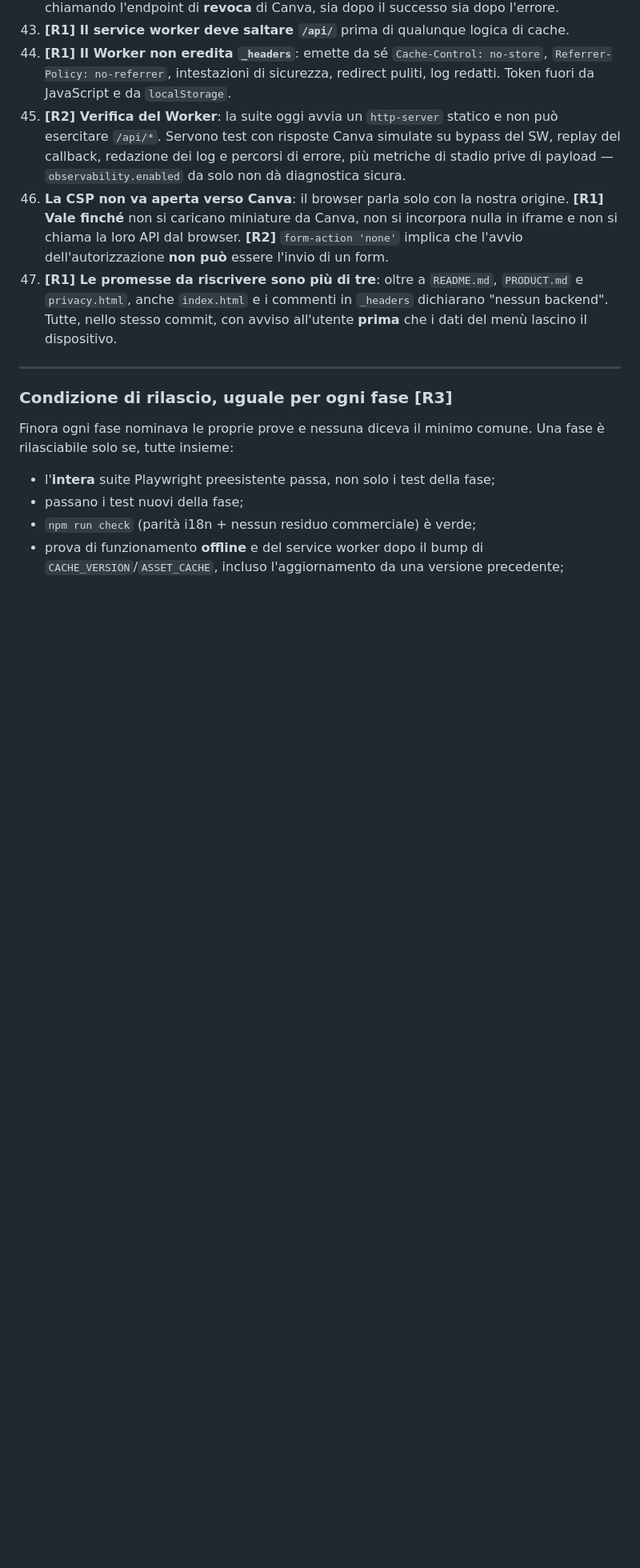
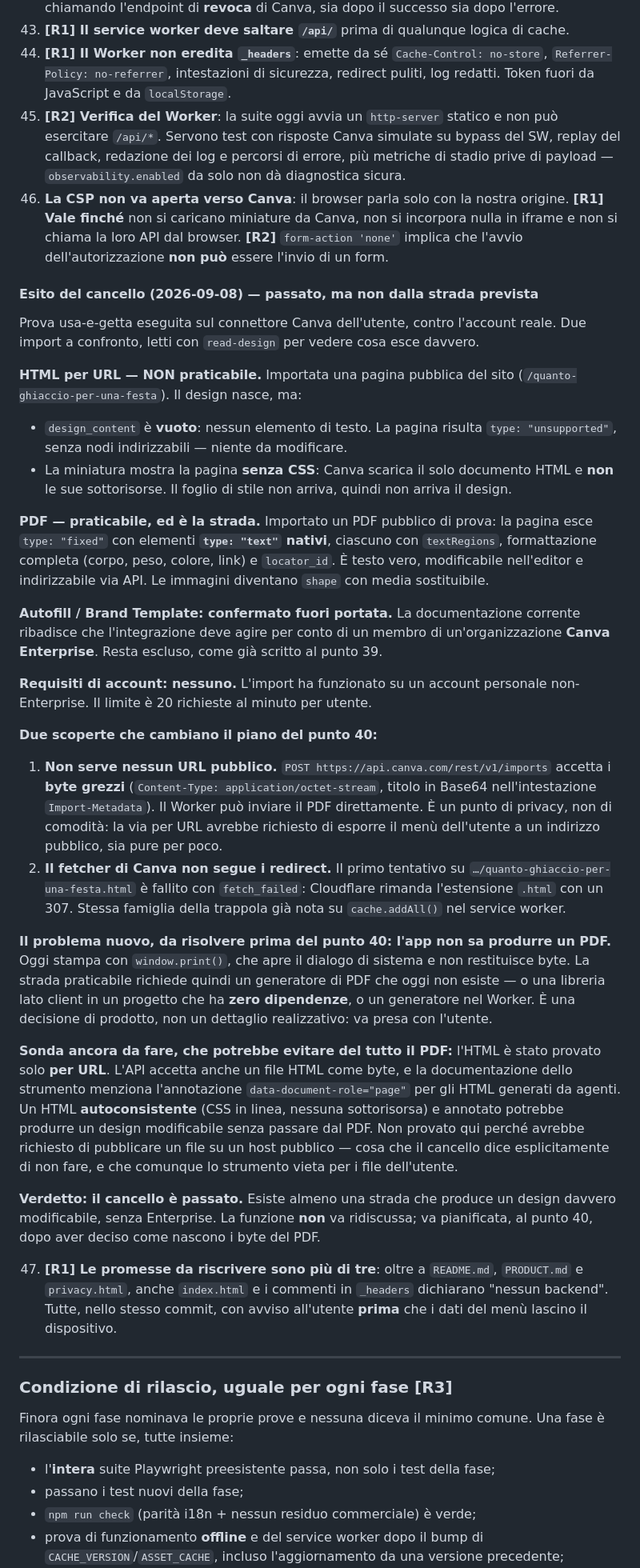
Before and after one commit to raccasamuele/barman-pro, a Markdown page: PLAN.md, the part around one of its changes. Shown at 80% size. GitHub-like rendering; blank space fills up the shorter version.

```diff
--- a/PLAN.md
+++ b/PLAN.md
@@ -467,6 +467,61 @@ cosa è possibile. Qui c'è solo il cancello e cosa deve produrre.
     **[R1] Vale finché** non si caricano miniature da Canva, non si incorpora nulla in
     iframe e non si chiama la loro API dal browser. **[R2]** `form-action 'none'` implica
     che l'avvio dell'autorizzazione **non può** essere l'invio di un form.
+#### Esito del cancello (2026-09-08) — **passato**, ma non dalla strada prevista
+
+Prova usa-e-getta eseguita sul connettore Canva dell'utente, contro l'account reale.
+Due import a confronto, letti con `read-design` per vedere cosa esce davvero.
+
+**HTML per URL — NON praticabile.** Importata una pagina pubblica del sito
+(`/quanto-ghiaccio-per-una-festa`). Il design nasce, ma:
+- `design_content` è **vuoto**: nessun elemento di testo. La pagina risulta
+  `type: "unsupported"`, senza nodi indirizzabili — niente da modificare.
+- La miniatura mostra la pagina **senza CSS**: Canva scarica il solo documento HTML e
+  **non** le sue sottorisorse. Il foglio di stile non arriva, quindi non arriva il design.
+
+**PDF — praticabile, ed è la strada.** Importato un PDF pubblico di prova: la pagina esce
+`type: "fixed"` con elementi **`type: "text"` nativi**, ciascuno con `textRegions`,
+formattazione completa (corpo, peso, colore, link) e `locator_id`. È testo vero,
+modificabile nell'editor e indirizzabile via API. Le immagini diventano `shape` con media
+sostituibile.
+
+**Autofill / Brand Template: confermato fuori portata.** La documentazione corrente ribadisce
+che l'integrazione deve agire per conto di un membro di un'organizzazione **Canva
+Enterprise**. Resta escluso, come già scritto al punto 39.
+
+**Requisiti di account: nessuno.** L'import ha funzionato su un account personale
+non-Enterprise. Il limite è 20 richieste al minuto per utente.
+
+**Due scoperte che cambiano il piano del punto 40:**
+
+1. **Non serve nessun URL pubblico.** `POST https://api.canva.com/rest/v1/imports` accetta i
+   **byte grezzi** (`Content-Type: application/octet-stream`, titolo in Base64
+   nell'intestazione `Import-Metadata`). Il Worker può inviare il PDF direttamente. È un
+   punto di privacy, non di comodità: la via per URL avrebbe richiesto di esporre il menù
+   dell'utente a un indirizzo pubblico, sia pure per poco.
+2. **Il fetcher di Canva non segue i redirect.** Il primo tentativo su
+   `…/quanto-ghiaccio-per-una-festa.html` è fallito con `fetch_failed`: Cloudflare rimanda
+   l'estensione `.html` con un 307. Stessa famiglia della trappola già nota su
+   `cache.addAll()` nel service worker.
+
+**Il problema nuovo, da risolvere prima del punto 40: l'app non sa produrre un PDF.**
+Oggi stampa con `window.print()`, che apre il dialogo di sistema e non restituisce byte.
+La strada praticabile richiede quindi un generatore di PDF che oggi non esiste — o una
+libreria lato client in un progetto che ha **zero dipendenze**, o un generatore nel Worker.
+È una decisione di prodotto, non un dettaglio realizzativo: va presa con l'utente.
+
+**Sonda ancora da fare, che potrebbe evitare del tutto il PDF:** l'HTML è stato provato solo
+**per URL**. L'API accetta anche un file HTML come byte, e la documentazione dello strumento
+menziona l'annotazione `data-document-role="page"` per gli HTML generati da agenti. Un HTML
+**autoconsistente** (CSS in linea, nessuna sottorisorsa) e annotato potrebbe produrre un
+design modificabile senza passare dal PDF. Non provato qui perché avrebbe richiesto di
+pubblicare un file su un host pubblico — cosa che il cancello dice esplicitamente di non
+fare, e che comunque lo strumento vieta per i file dell'utente.
+
+**Verdetto: il cancello è passato.** Esiste almeno una strada che produce un design
+davvero modificabile, senza Enterprise. La funzione **non** va ridiscussa; va pianificata,
+al punto 40, dopo aver deciso come nascono i byte del PDF.
+
 47. **[R1] Le promesse da riscrivere sono più di tre**: oltre a `README.md`, `PRODUCT.md` e
     `privacy.html`, anche `index.html` e i commenti in `_headers` dichiarano "nessun
     backend". Tutte, nello stesso commit, con avviso all'utente **prima** che i dati del
```
Also changed, not shown: other parts of PLAN.md (+2 -1 lines), PLAN-REVIEW-LOG.md (+37 -0 lines).
